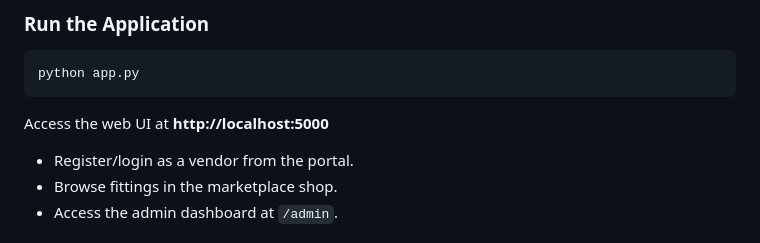
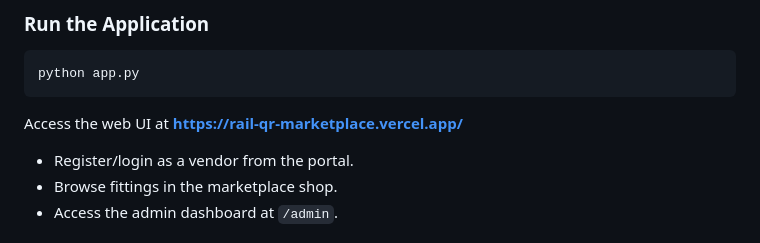
Before and after one commit to Debanshu2005/GaugeMarket, a Markdown page: README.md, the part around the change. GitHub-like rendering.

Commit message:
Update web UI access URL in README

````diff
--- a/README.md
+++ b/README.md
@@ -142,7 +142,7 @@ pip install -r requirements.txt
 python app.py
 ```
 
-Access the web UI at **http://localhost:5000**
+Access the web UI at **https://rail-qr-marketplace.vercel.app/**
 
 - Register/login as a vendor from the portal.
 - Browse fittings in the marketplace shop.
````
